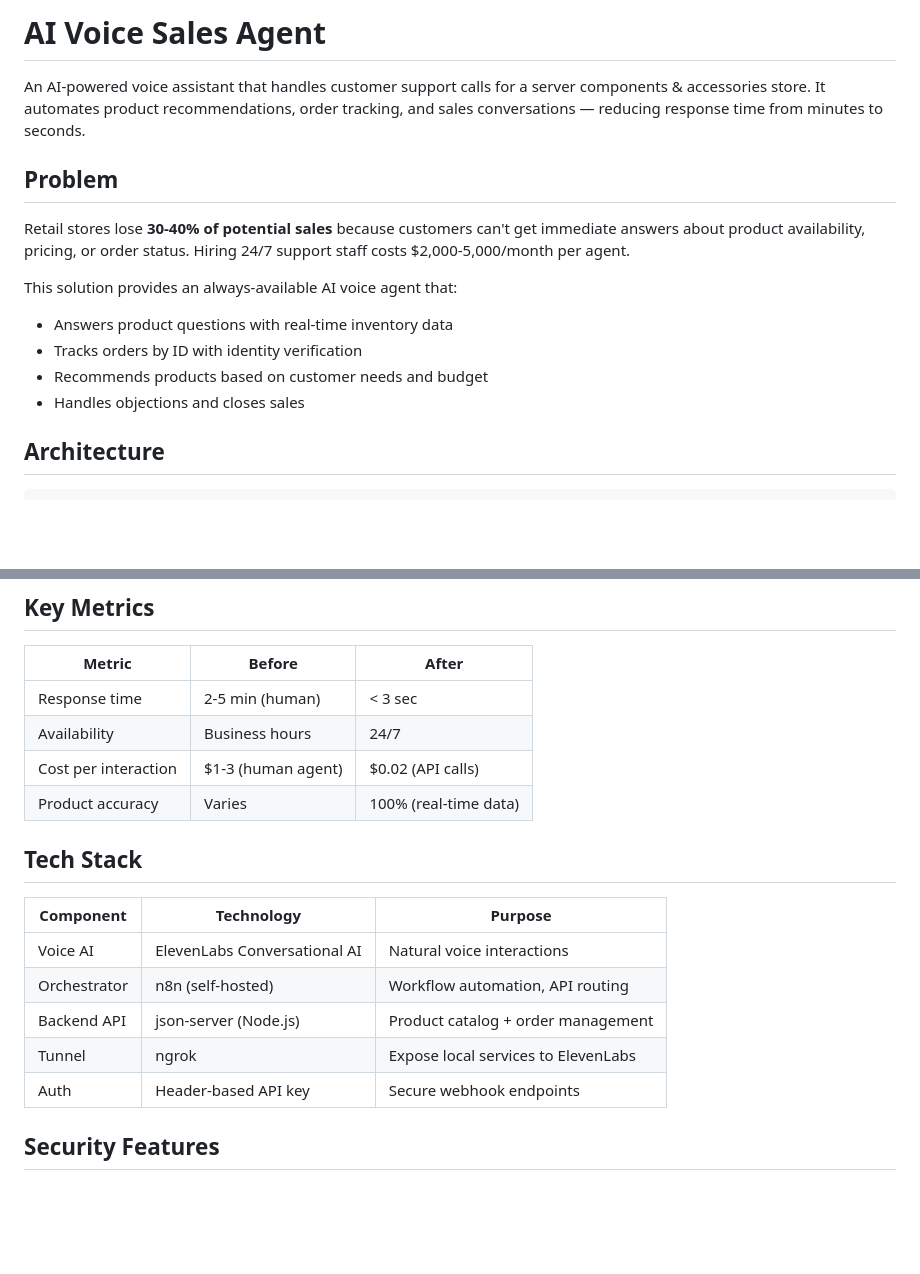
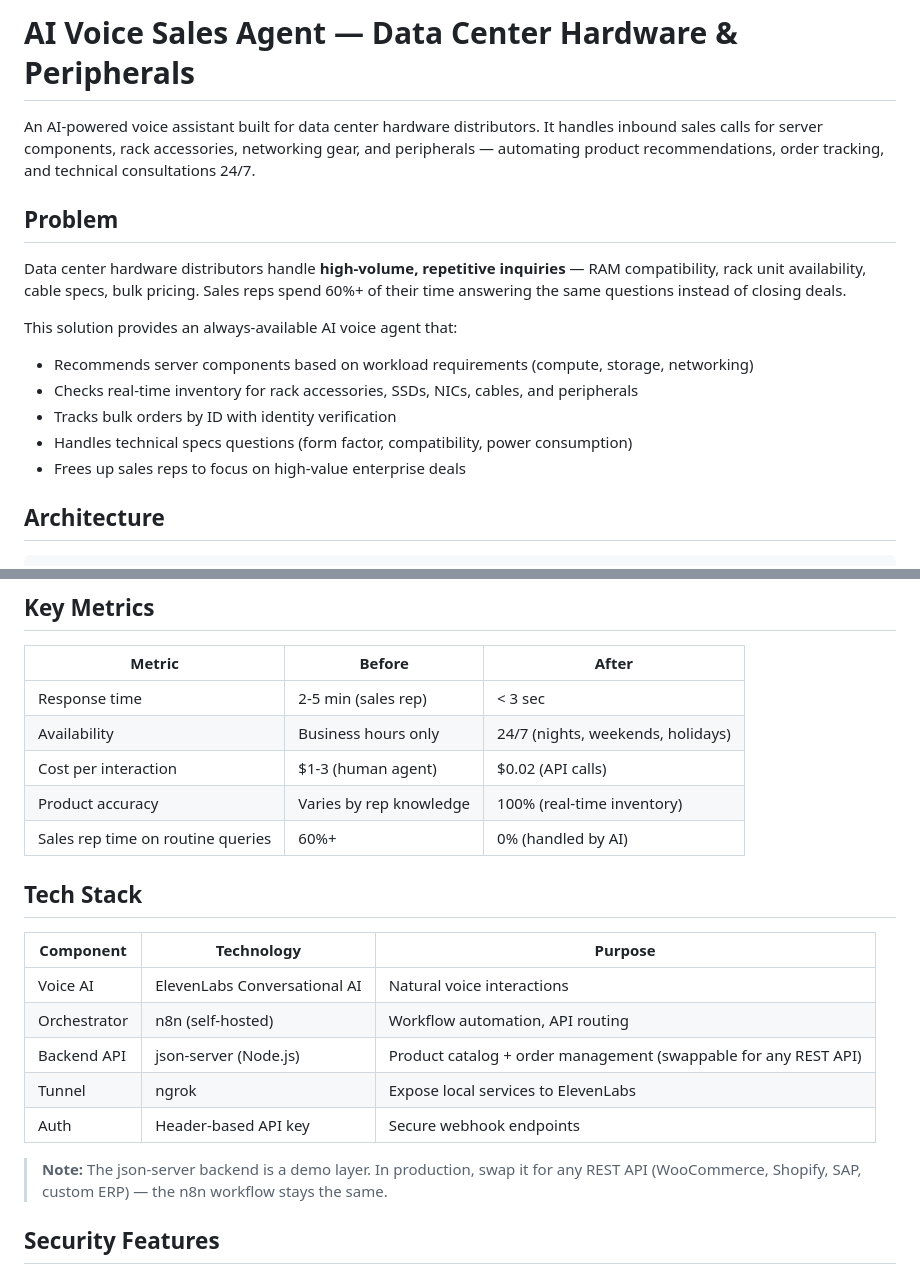
Before and after one commit to Daniel-jcVv/ai-voice-sales-agent, a Markdown page: README.md, 2 parts joined by grey strips. Rendered like a GitHub page; blank space fills up the shorter version.

Commit message:
add details professional README

```diff
--- a/README.md
+++ b/README.md
@@ -1,16 +1,18 @@
-# AI Voice Sales Agent
+# AI Voice Sales Agent — Data Center Hardware & Peripherals
 
-An AI-powered voice assistant that handles customer support calls for a server components & accessories store. It automates product recommendations, order tracking, and sales conversations — reducing response time from minutes to seconds.
+An AI-powered voice assistant built for data center hardware distributors. It handles inbound sales calls for server components, rack accessories, networking gear, and peripherals — automating product recommendations, order tracking, and technical consultations 24/7.
 
 ## Problem
 
-Retail stores lose **30-40% of potential sales** because customers can't get immediate answers about product availability, pricing, or order status. Hiring 24/7 support staff costs $2,000-5,000/month per agent.
+Data center hardware distributors handle **high-volume, repetitive inquiries** — RAM compatibility, rack unit availability, cable specs, bulk pricing. Sales reps spend 60%+ of their time answering the same questions instead of closing deals.
 
 This solution provides an always-available AI voice agent that:
-- Answers product questions with real-time inventory data
-- Tracks orders by ID with identity verification
-- Recommends products based on customer needs and budget
-- Handles objections and closes sales
+
+- Recommends server components based on workload requirements (compute, storage, networking)
+- Checks real-time inventory for rack accessories, SSDs, NICs, cables, and peripherals
+- Tracks bulk orders by ID with identity verification
+- Handles technical specs questions (form factor, compatibility, power consumption)
+- Frees up sales reps to focus on high-value enterprise deals
 
 ## Architecture
 
@@ -56,10 +58,11 @@ Validate orderId exists in body?
 
 | Metric | Before | After |
 |--------|--------|-------|
-| Response time | 2-5 min (human) | < 3 sec |
-| Availability | Business hours | 24/7 |
+| Response time | 2-5 min (sales rep) | < 3 sec |
+| Availability | Business hours only | 24/7 (nights, weekends, holidays) |
 | Cost per interaction | $1-3 (human agent) | $0.02 (API calls) |
-| Product accuracy | Varies | 100% (real-time data) |
+| Product accuracy | Varies by rep knowledge | 100% (real-time inventory) |
+| Sales rep time on routine queries | 60%+ | 0% (handled by AI) |
 
 ## Tech Stack
 
@@ -67,9 +70,11 @@ Validate orderId exists in body?
 |-----------|-----------|---------|
 | Voice AI | ElevenLabs Conversational AI | Natural voice interactions |
 | Orchestrator | n8n (self-hosted) | Workflow automation, API routing |
-| Backend API | json-server (Node.js) | Product catalog + order management |
+| Backend API | json-server (Node.js) | Product catalog + order management (swappable for any REST API) |
 | Tunnel | ngrok | Expose local services to ElevenLabs |
 | Auth | Header-based API key | Secure webhook endpoints |
+
+> **Note:** The json-server backend is a demo layer. In production, swap it for any REST API (WooCommerce, Shopify, SAP, custom ERP) — the n8n workflow stays the same.
 
 ## Security Features
 
```
